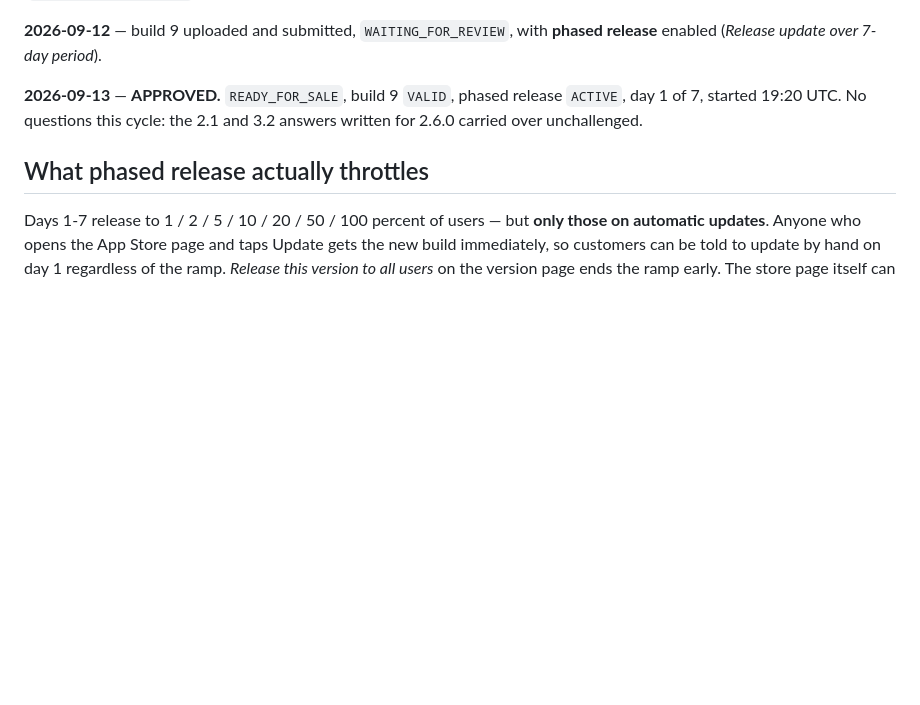
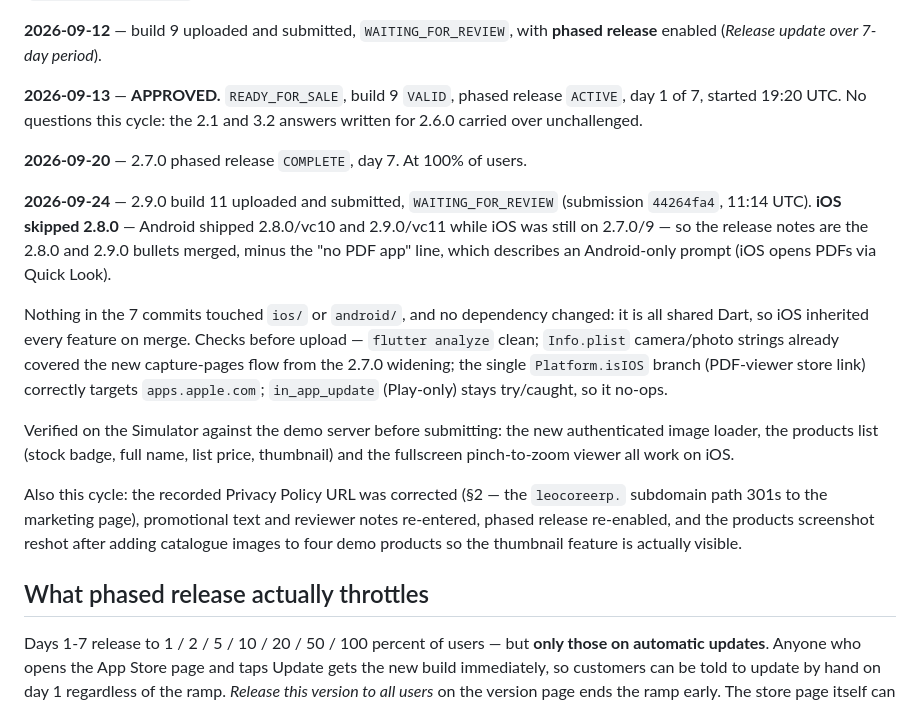
Before and after one commit to murtuza53/LeoCoreMobile, a Markdown page: store_assets/APPSTORE_SUBMISSION.md, the part around the change. Drawn GitHub-style; blank space fills up the shorter version.

Commit message:
docs: log the 2.9.0 build 11 submission
2.9.0 build 11 submitted 2026-09-24 11:14 UTC, WAITING_FOR_REVIEW.
Records why iOS skipped 2.8.0, the pre-upload checks, what was verified on
the Simulator, and the metadata corrected this cycle.

Co-Authored-By: Claude Opus 5 <noreply@anthropic.com>

```diff
--- a/store_assets/APPSTORE_SUBMISSION.md
+++ b/store_assets/APPSTORE_SUBMISSION.md
@@ -449,6 +449,31 @@ each new version and has to be re-entered (`promo_text_2.7.0.txt`).
 `ACTIVE`, day 1 of 7, started 19:20 UTC. No questions this cycle: the 2.1 and
 3.2 answers written for 2.6.0 carried over unchallenged.
 
+**2026-09-20** — 2.7.0 phased release `COMPLETE`, day 7. At 100% of users.
+
+**2026-09-24** — 2.9.0 build 11 uploaded and submitted, `WAITING_FOR_REVIEW`
+(submission `44264fa4`, 11:14 UTC). **iOS skipped 2.8.0** — Android shipped
+2.8.0/vc10 and 2.9.0/vc11 while iOS was still on 2.7.0/9 — so the release notes
+are the 2.8.0 and 2.9.0 bullets merged, minus the "no PDF app" line, which
+describes an Android-only prompt (iOS opens PDFs via Quick Look).
+
+Nothing in the 7 commits touched `ios/` or `android/`, and no dependency
+changed: it is all shared Dart, so iOS inherited every feature on merge. Checks
+before upload — `flutter analyze` clean; `Info.plist` camera/photo strings
+already covered the new capture-pages flow from the 2.7.0 widening; the single
+`Platform.isIOS` branch (PDF-viewer store link) correctly targets
+`apps.apple.com`; `in_app_update` (Play-only) stays try/caught, so it no-ops.
+
+Verified on the Simulator against the demo server before submitting: the new
+authenticated image loader, the products list (stock badge, full name, list
+price, thumbnail) and the fullscreen pinch-to-zoom viewer all work on iOS.
+
+Also this cycle: the recorded Privacy Policy URL was corrected (§2 — the
+`leocoreerp.` subdomain path 301s to the marketing page), promotional text and
+reviewer notes re-entered, phased release re-enabled, and the products
+screenshot reshot after adding catalogue images to four demo products so the
+thumbnail feature is actually visible.
+
 ## What phased release actually throttles
 
 Days 1-7 release to 1 / 2 / 5 / 10 / 20 / 50 / 100 percent of users — but **only
```
